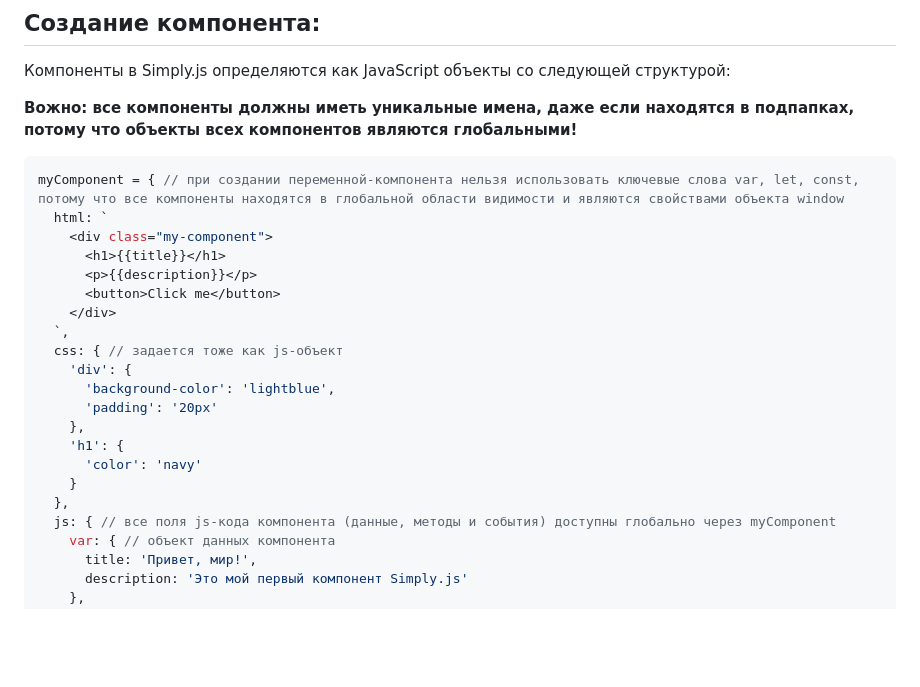
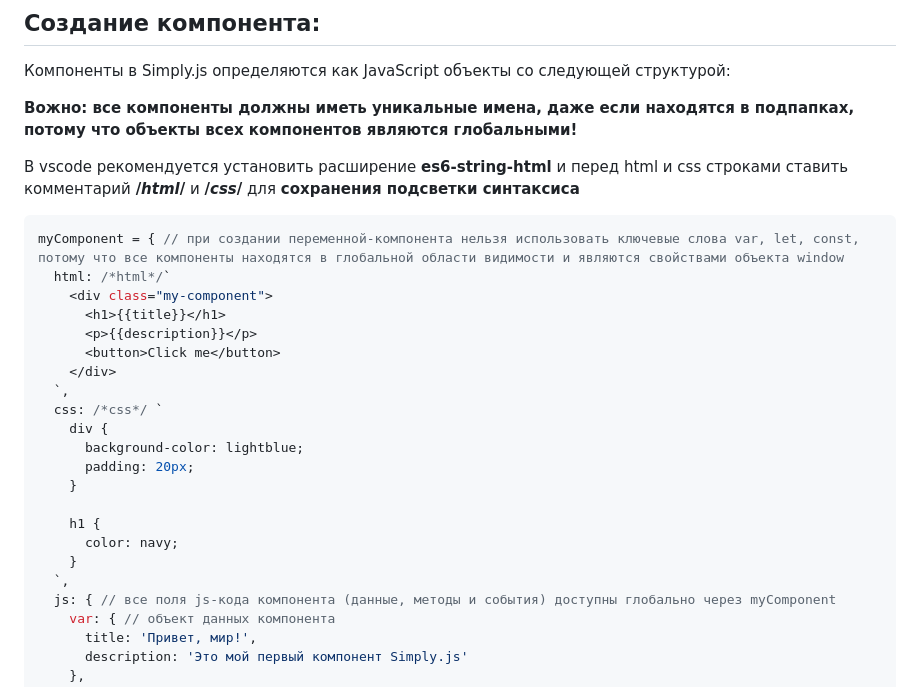
Before and after one commit to ivalcode/simply-js, a Markdown page: README.md, the part around the change. GitHub-like rendering; blank space fills up the shorter version.

Commit message:
Update README.md изменил описание примера css-кода через стандартные css-строки
Чтобы писать полноценный css-код

````diff
--- a/README.md
+++ b/README.md
@@ -24,24 +24,27 @@ Simply.js предоставляет минималистичный подход
 
 **Вожно: все компоненты должны иметь уникальные имена, даже если находятся в подпапках, потому что объекты всех компонентов являются глобальными!**
 
+В vscode рекомендуется установить расширение **es6-string-html** и перед html и css строками ставить комментарий **/*html*/** и **/*css*/** для **сохранения подсветки синтаксиса**
+
 ```js
 myComponent = { // при создании переменной-компонента нельзя использовать ключевые слова var, let, const, потому что все компоненты находятся в глобальной области видимости и являются свойствами объекта window
-  html: `
+  html: /*html*/`
     <div class="my-component">
       <h1>{{title}}</h1>
       <p>{{description}}</p>
       <button>Click me</button>
     </div>
   `,
-  css: { // задается тоже как js-объект
-    'div': {
-      'background-color': 'lightblue',
-      'padding': '20px'
-    },
-    'h1': {
-      'color': 'navy'
+  css: /*css*/ `
+    div {
+      background-color: lightblue;
+      padding: 20px;
     }
-  },
+
+    h1 {
+      color: navy;
+    }
+  `,
   js: { // все поля js-кода компонента (данные, методы и события) доступны глобально через myComponent
     var: { // объект данных компонента
       title: 'Привет, мир!',
````
